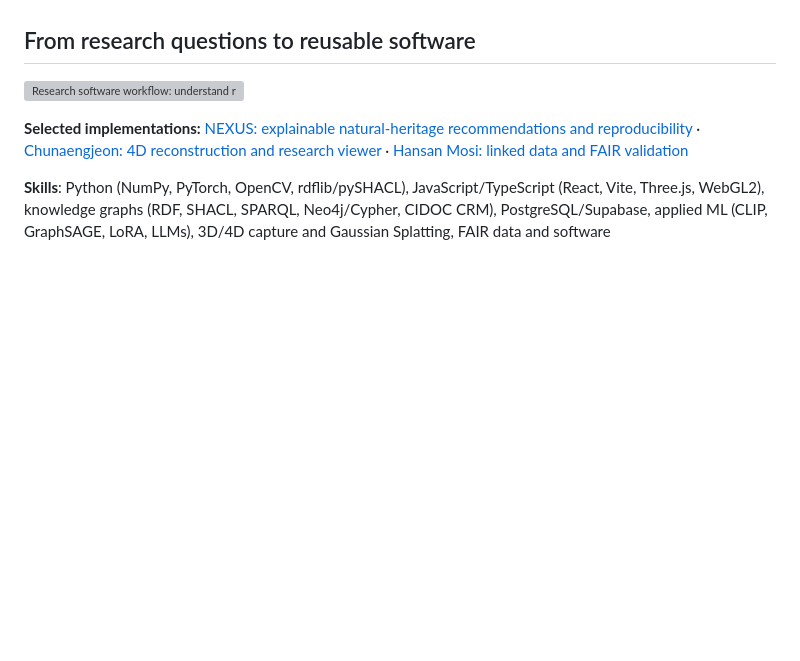
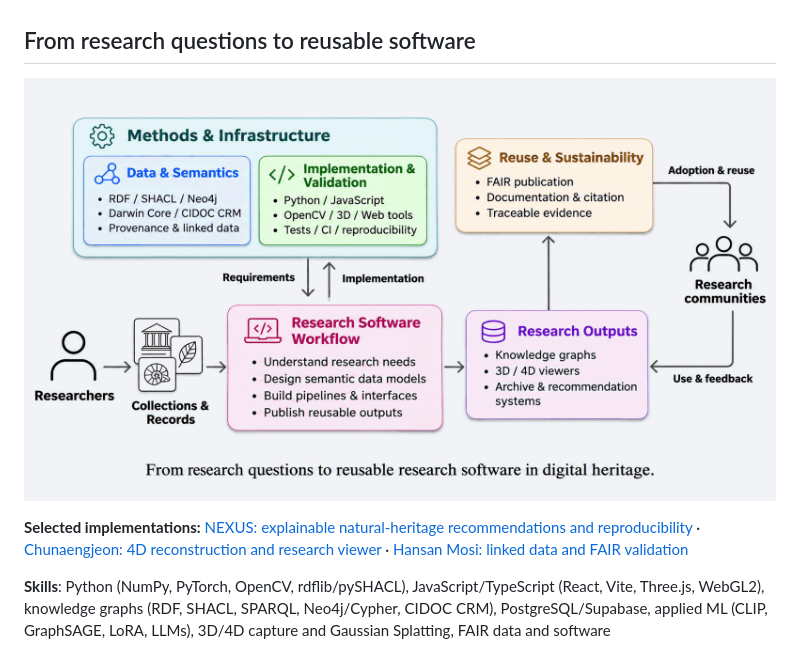
Before and after one commit to yeeunlee2062/Digital-Heritage-Portfolio, a Markdown page: README.md, the part around the change. GitHub-like rendering; blank space fills up the shorter version; grey boxes are pictures that could not be loaded.

Commit message:
docs: point README hero to final infographic PNG

```diff
--- a/README.md
+++ b/README.md
@@ -6,7 +6,7 @@ I build research software with and for humanities and heritage researchers: data
 
 ## From research questions to reusable software
 
-![Research software workflow: understand research needs, connect evidence through semantic data, develop research tools, then validate and publish reusable results.](assets/research-software-workflow.svg)
+![Research software workflow: understand research needs, connect evidence through semantic data, develop research tools, then validate and publish reusable results.](assets/research-software-workflow.png)
 
 **Selected implementations:** [NEXUS: explainable natural-heritage recommendations and reproducibility](03_nexus-natural-heritage/) · [Chunaengjeon: 4D reconstruction and research viewer](02_chunaengjeon-4d/) · [Hansan Mosi: linked data and FAIR validation](01_hansan-mosi-scene-archive/)
 
```
